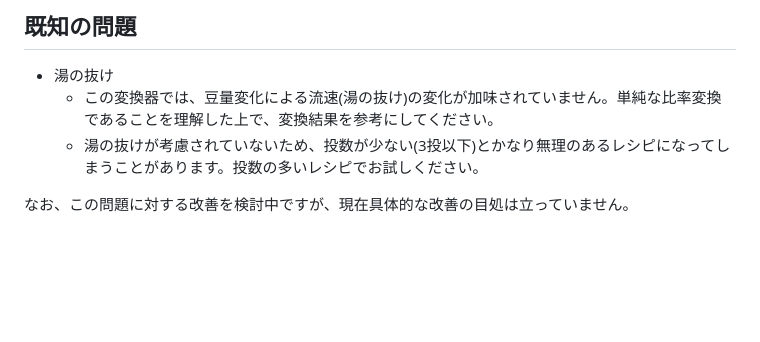
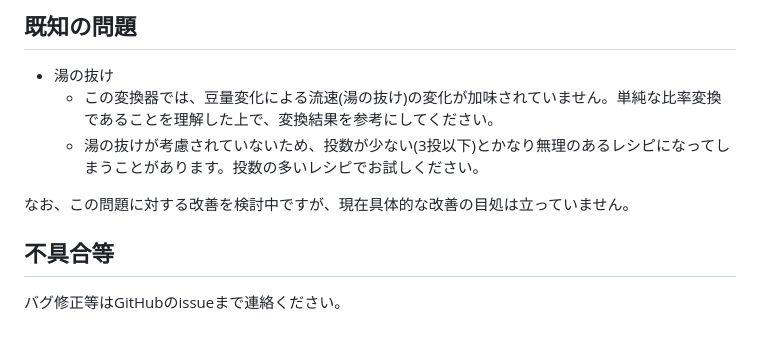
Before and after one commit to Hiru-ge/Co-fitting-static, a Markdown page: README.md, the part around the change. Drawn GitHub-style; blank space fills up the shorter version.

Commit message:
[update] READMEにバグ修正の連絡先を追加

```diff
--- a/README.md
+++ b/README.md
@@ -99,3 +99,7 @@
   - 湯の抜けが考慮されていないため、投数が少ない(3投以下)とかなり無理のあるレシピになってしまうことがあります。投数の多いレシピでお試しください。
 
 なお、この問題に対する改善を検討中ですが、現在具体的な改善の目処は立っていません。
+
+## 不具合等
+
+バグ修正等はGitHubのissueまで連絡ください。
```
